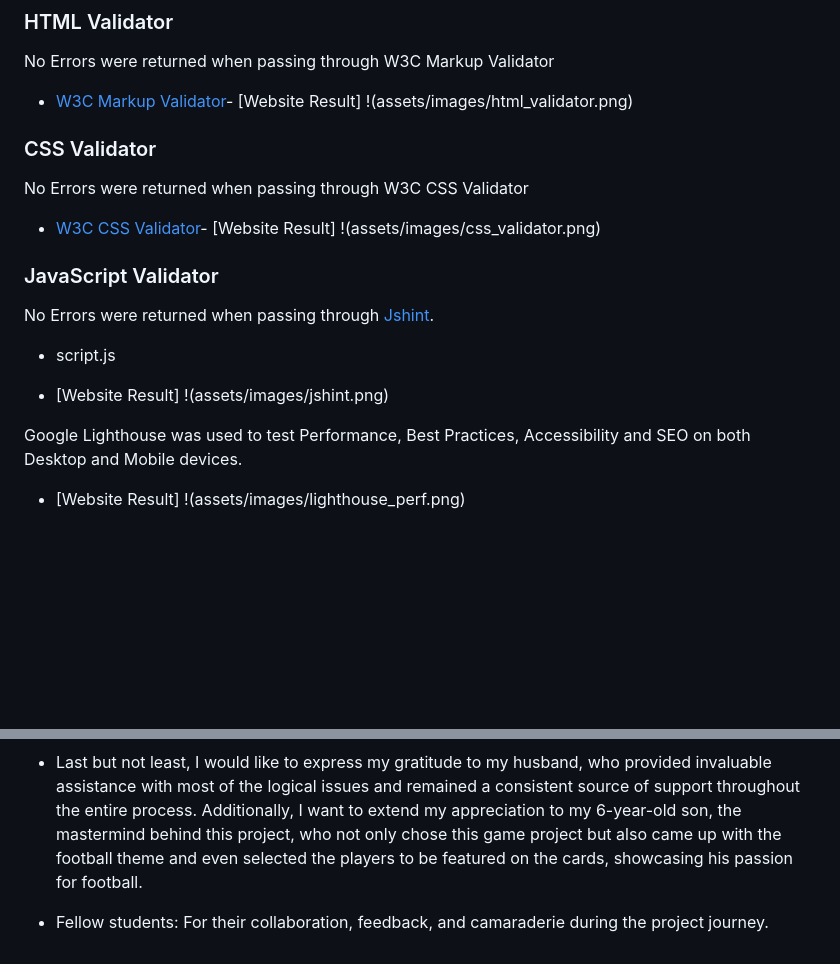
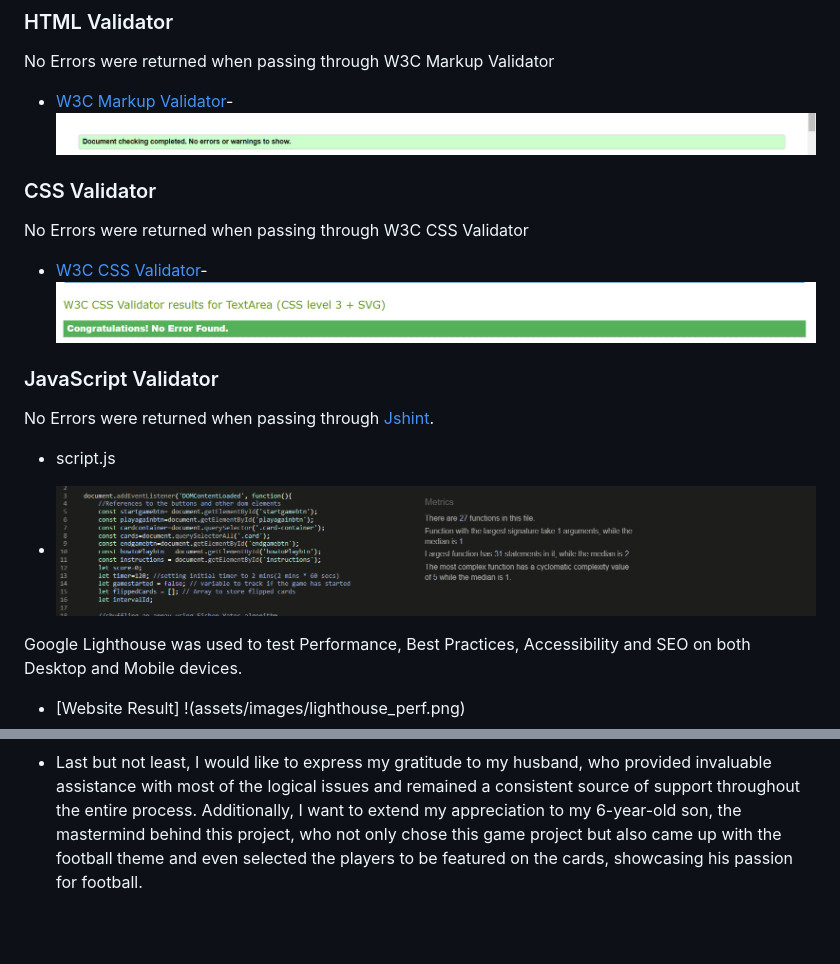
Before and after one commit to mouneeshwarip/Flip-Match--Memory-Challenge, a Markdown page: README.md, 2 parts joined by grey strips. GitHub-like rendering; blank space fills up the shorter version.

Commit message:
add proper syntax to the images on readme files

```diff
--- a/README.md
+++ b/README.md
@@ -96,19 +97,19 @@ This website includes various features that enhance its usability and promote a
 ### HTML Validator
 
 No Errors were returned when passing through W3C Markup Validator
-* [W3C Markup Validator](https://validator.w3.org/#validate_by_input)-  [Website Result] !(assets/images/html_validator.png)
+* [W3C Markup Validator](https://validator.w3.org/#validate_by_input)-  ![Website Result](assets/images/html_validator.png)
 
 ### CSS Validator
 
 No Errors were returned when passing through W3C CSS Validator
-* [W3C CSS Validator](https://jigsaw.w3.org/css-validator/#validate_by_input)-  [Website Result] !(assets/images/css_validator.png)
+* [W3C CSS Validator](https://jigsaw.w3.org/css-validator/#validate_by_input)-  ![Website Result](assets/images/css_validator.png)
 
 ### JavaScript Validator
 
 No Errors were returned when passing through  [Jshint](https://jshint.com/).
 -  script.js
 
-* [Website Result] !(assets/images/jshint.png)
+* ![Website Result](assets/images/jshint.png)
 
 Google Lighthouse was used to test Performance, Best Practices, Accessibility and SEO on both Desktop and Mobile devices.
 - [Website Result] !(assets/images/lighthouse_perf.png)
@@ -170,18 +171,3 @@ All the points features mentioned below were tested manually.
  * My fellow colleague and friend Priyanka, whose valuable assistance and unwavering support throughout the development process were truly appreciated, especially in the final stages.
 
  * Last but not least, I would like to express my gratitude to my husband, who provided invaluable assistance with most of the logical issues and remained a consistent source of support throughout the entire process. Additionally, I want to extend my appreciation to my 6-year-old son, the mastermind behind this project, who not only chose this game project but also came up with the football theme and even selected the players to be featured on the cards, showcasing his passion for football.
-
-
-
-
-
-
-
-
-
-
-
-
-
-
- * Fellow students: For their collaboration, feedback, and camaraderie during the project journey.
```
Also changed, not shown: other parts of README.md (+5 -4 lines).
